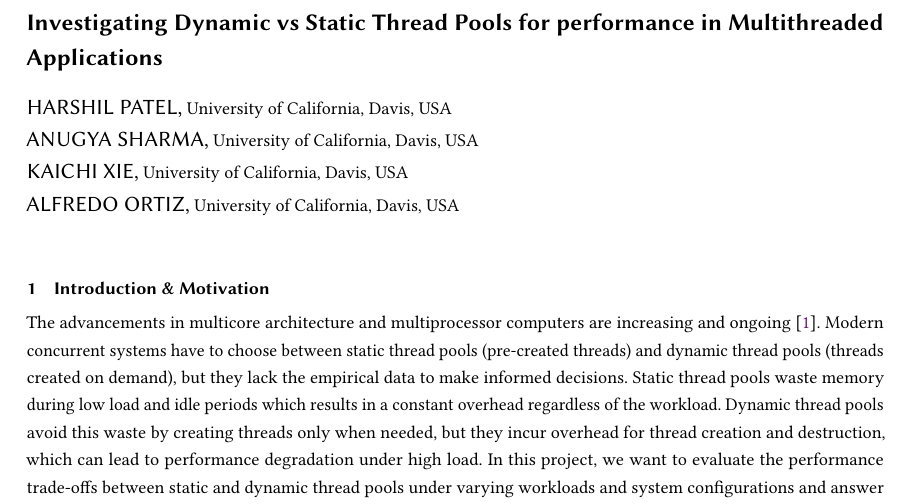
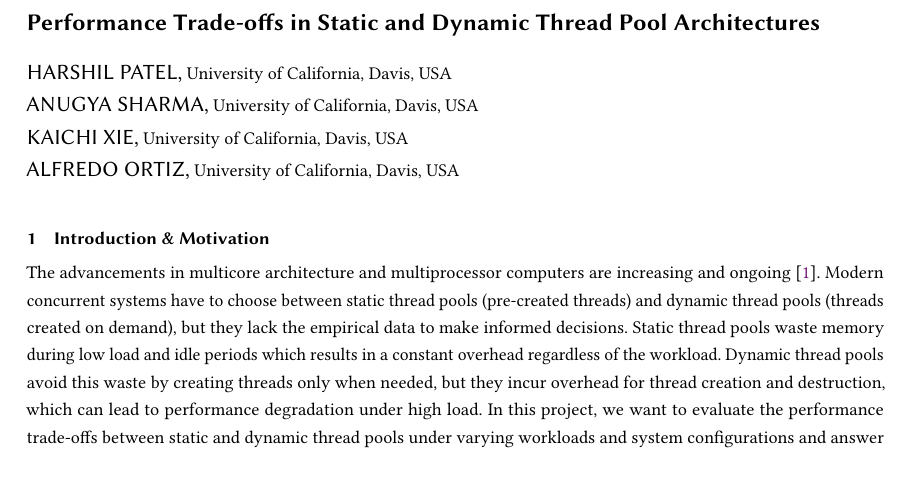
Before and after one commit to Harshil2107/Ecs251_project, a LaTeX paper (proposal/main.tex): part of page 1 of 4, cut at the place of the change, the shorter picture padded with empty space. Compiled offline with pdfLaTeX.

Commit message:
update title to be more inline with the proposal

```diff
--- a/proposal/main.tex
+++ b/proposal/main.tex
@@ -13,7 +13,7 @@
 
 \begin{document}
 
-\title{Investigating Dynamic vs Static Thread Pools for performance in Multithreaded Applications}
+\title{Performance Trade-offs in Static and Dynamic Thread Pool Architectures}
 
 \author{Harshil Patel}
 \affiliation{%
```
Also changed, not shown: proposal/main.pdf.
